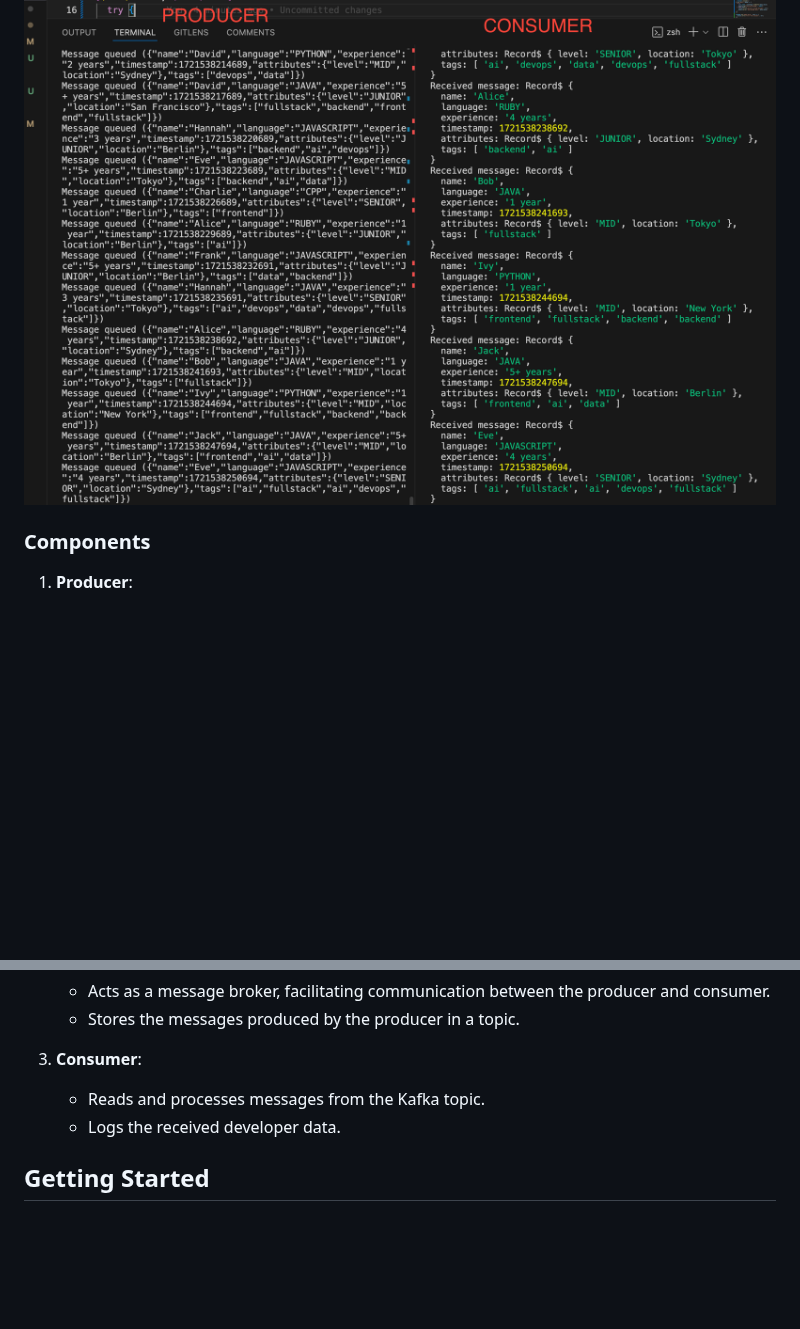
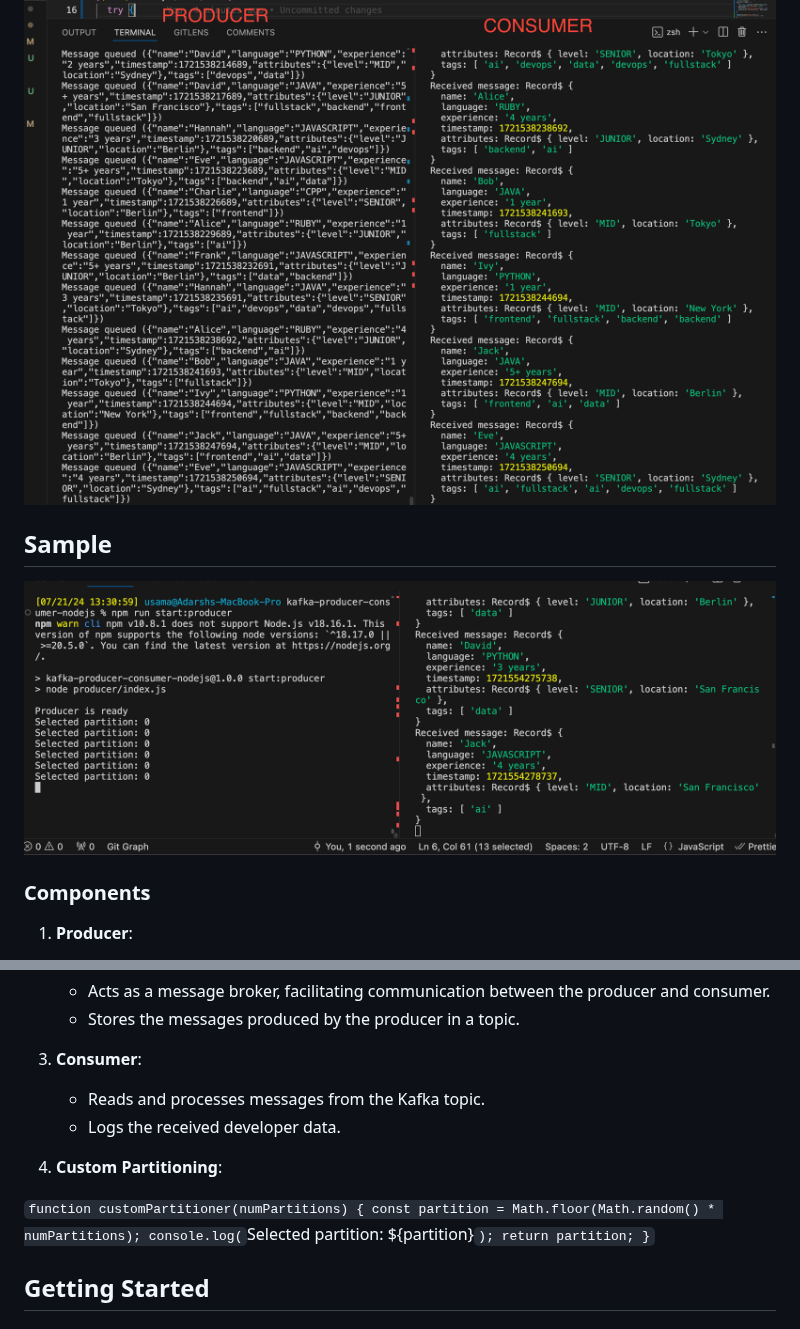
Before and after one commit to osamahkenawy/kafka-nodejs, a Markdown page: README.md, 2 parts joined by grey strips. Rendered like a GitHub page; pictures changed too: addCustomPartiton.png (added); blank space fills up the shorter version.

Commit message:
[CreateCustomPartition] updateREADME.md

```diff
--- a/README.md
+++ b/README.md
@@ -5,6 +5,10 @@ This repository contains an example project demonstrating a Kafka producer-consu
 ## Sample
 
 ![Kafka Producer-Consumer Architecture](sample.png)
+
+## Sample
+
+![Kafka Producer-Consumer Architecture Custom Partition](addCustomPartiton.png)
 
 ### Components
 
@@ -20,6 +24,15 @@ This repository contains an example project demonstrating a Kafka producer-consu
    - Reads and processes messages from the Kafka topic.
    - Logs the received developer data.
 
+4. **Custom Partitioning**:
+
+
+`function customPartitioner(numPartitions) {
+  const partition = Math.floor(Math.random() * numPartitions);
+  console.log(`Selected partition: ${partition}`);
+  return partition;
+}`
+
 ## Getting Started
 
 ### Prerequisites
```
